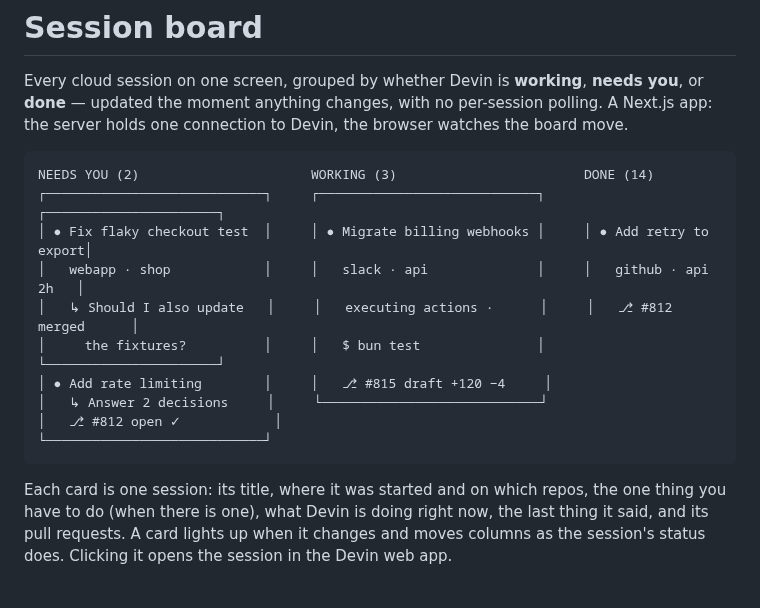
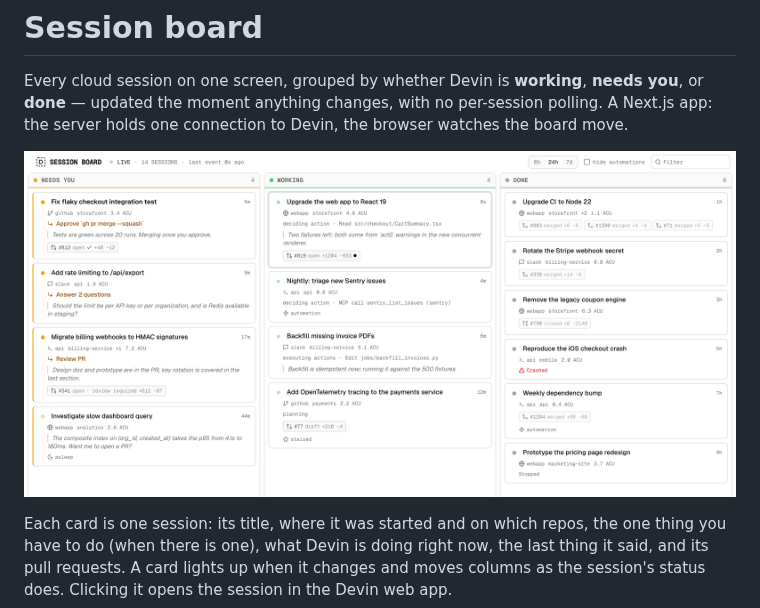
Before and after one commit to COG-GTM/devin-sdk-examples, a Markdown page: session-board/README.md, the part around the change. Rendered like a GitHub page; pictures changed too: session-board/assets/session-board.png (added).

Commit message:
docs: hero and screenshots for the board and the harness console

````diff
--- a/session-board/README.md
+++ b/session-board/README.md
@@ -4,18 +4,7 @@ Every cloud session on one screen, grouped by whether Devin is **working**, **ne
 or **done** — updated the moment anything changes, with no per-session polling. A Next.js
 app: the server holds one connection to Devin, the browser watches the board move.
 
-```
-NEEDS YOU (2)                      WORKING (3)                        DONE (14)
-┌────────────────────────────┐     ┌────────────────────────────┐     ┌──────────────────────┐
-│ ● Fix flaky checkout test  │     │ ● Migrate billing webhooks │     │ ● Add retry to export│
-│   webapp · shop            │     │   slack · api              │     │   github · api  2h   │
-│   ↳ Should I also update   │     │   executing actions ·      │     │   ⎇ #812 merged      │
-│     the fixtures?          │     │   $ bun test               │     └──────────────────────┘
-│ ● Add rate limiting        │     │   ⎇ #815 draft +120 −4     │
-│   ↳ Answer 2 decisions     │     └────────────────────────────┘
-│   ⎇ #812 open ✓            │
-└────────────────────────────┘
-```
+![The board: needs you, working and done columns](assets/session-board.png)
 
 Each card is one session: its title, where it was started and on which repos, the one
 thing you have to do (when there is one), what Devin is doing right now, the last thing
````
Also changed, not shown: README.md (+2 -0 lines), harness-chat/README.md (+6 -0 lines), assets/hero.gif (added), harness-chat/assets/harness-chat-approval.png (added), harness-chat/assets/harness-chat.png (added).
